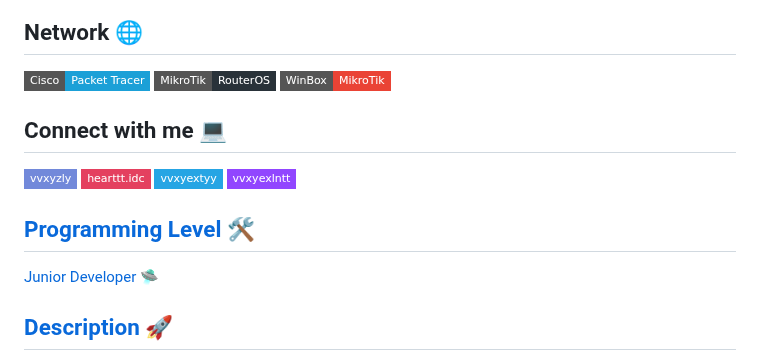
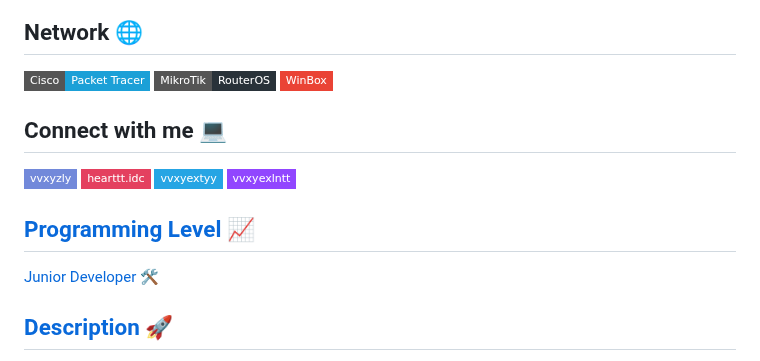
Before and after one commit to vvwlst/vvwlst, a Markdown page: README.md, the part around the change. GitHub-like rendering; badges without logos.

```diff
--- a/README.md
+++ b/README.md
@@ -40,7 +40,7 @@ src="https://raw.githubusercontent.com/devicons/devicon/master/icons/archlinux/a
 
 <img src="https://img.shields.io/badge/MikroTik-RouterOS-293239?style=flat-square"/>
 
-<img src="https://img.shields.io/badge/WinBox-MikroTik-EA4335?style=flat-square"/>
+<img src="https://img.shields.io/badge/WinBox-EA4335?style=flat-square"/>
 
 ## Connect with me 💻
 
@@ -60,9 +60,9 @@ src="https://raw.githubusercontent.com/devicons/devicon/master/icons/archlinux/a
 <a href="https://twitch.tv/vvxyexlntt">
 <img src="https://img.shields.io/badge/-vvxyexlntt-9146FF?style=flat-square&logo=twitch&logoColor=white"/>
 
-## Programming Level 🛠
+## Programming Level 📈
 
-  Junior Developer 🛸
+  Junior Developer 🛠
 
 ## Description 🚀
 
```
